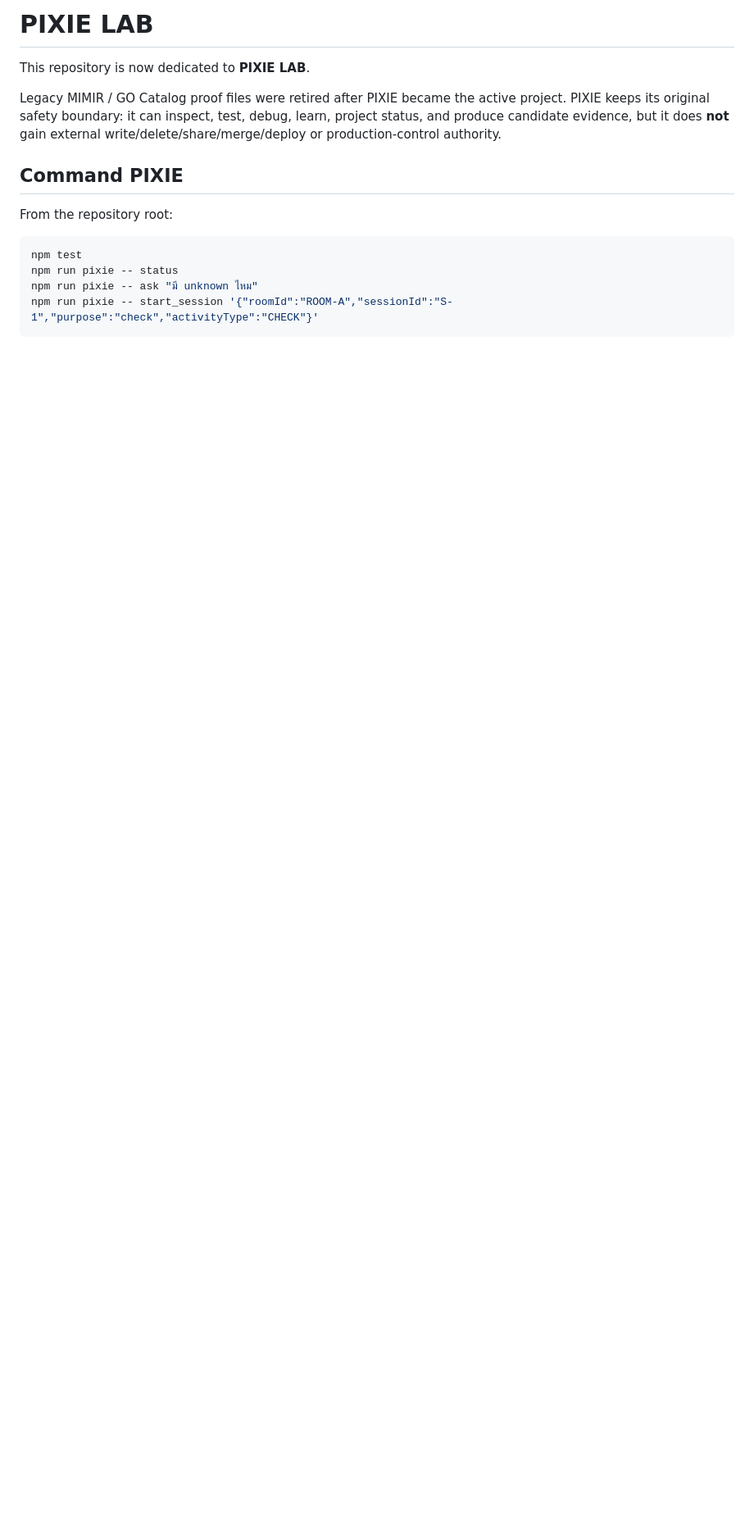
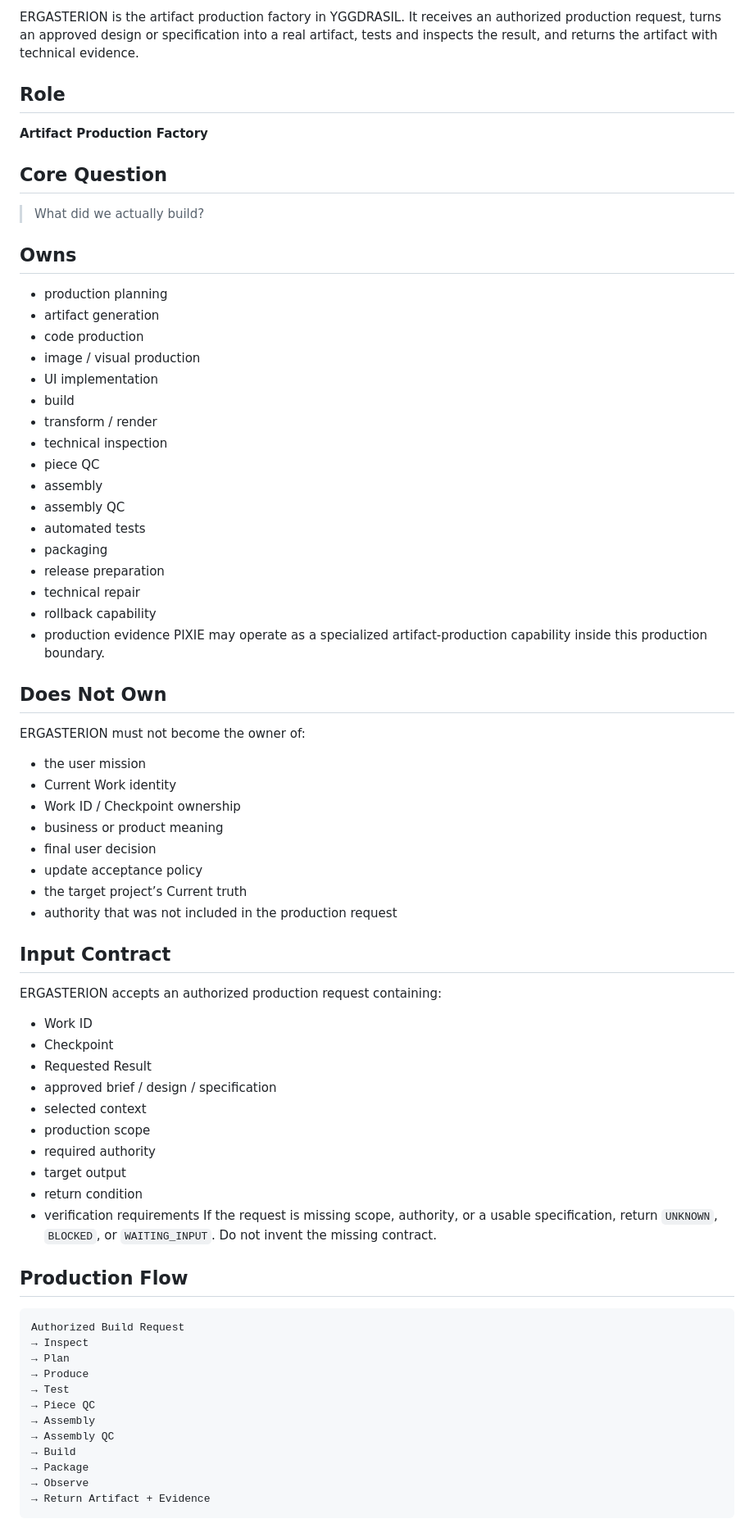
Before and after one commit to pureekangraw-ops/Ergasterion-factory, a Markdown page: README.md, the part around one of its changes. Shown at 82% size. Rendered like a GitHub page; blank space fills up the shorter version.

Commit message:
docs: establish ERGASTERION repository contract

````diff
--- a/README.md
+++ b/README.md
@@ -1,16 +1,63 @@
-# PIXIE LAB
-
-This repository is now dedicated to **PIXIE LAB**.
-
-Legacy MIMIR / GO Catalog proof files were retired after PIXIE became the active project. PIXIE keeps its original safety boundary: it can inspect, test, debug, learn, project status, and produce candidate evidence, but it does **not** gain external write/delete/share/merge/deploy or production-control authority.
-
-## Command PIXIE
-
-From the repository root:
-
-```bash
-npm test
-npm run pixie -- status
-npm run pixie -- ask "มี unknown ไหม"
-npm run pixie -- start_session '{"roomId":"ROOM-A","sessionId":"S-1","purpose":"check","activityType":"CHECK"}'
+ERGASTERION is the artifact production factory in YGGDRASIL.
+It receives an authorized production request, turns an approved design or specification into a real artifact, tests and inspects the result, and returns the artifact with technical evidence.
+## Role
+**Artifact Production Factory**
+## Core Question
+> What did we actually build?
+## Owns
+- production planning
+- artifact generation
+- code production
+- image / visual production
+- UI implementation
+- build
+- transform / render
+- technical inspection
+- piece QC
+- assembly
+- assembly QC
+- automated tests
+- packaging
+- release preparation
+- technical repair
+- rollback capability
+- production evidence
+PIXIE may operate as a specialized artifact-production capability inside this production boundary.
+## Does Not Own
+ERGASTERION must not become the owner of:
+- the user mission
+- Current Work identity
+- Work ID / Checkpoint ownership
+- business or product meaning
+- final user decision
+- update acceptance policy
+- the target project’s Current truth
+- authority that was not included in the production request
+## Input Contract
+ERGASTERION accepts an authorized production request containing:
+- Work ID
+- Checkpoint
+- Requested Result
+- approved brief / design / specification
+- selected context
+- production scope
+- required authority
+- target output
+- return condition
+- verification requirements
+If the request is missing scope, authority, or a usable specification, return `UNKNOWN`, `BLOCKED`, or `WAITING_INPUT`. Do not invent the missing contract.
+## Production Flow
+```text
+Authorized Build Request
+→ Inspect
+→ Plan
+→ Produce
+→ Test
+→ Piece QC
+→ Assembly
+→ Assembly QC
+→ Build
+→ Package
+→ Observe
+→ Return Artifact + Evidence
 ```
````
Also changed, not shown: other parts of README.md (+73 -44 lines).
